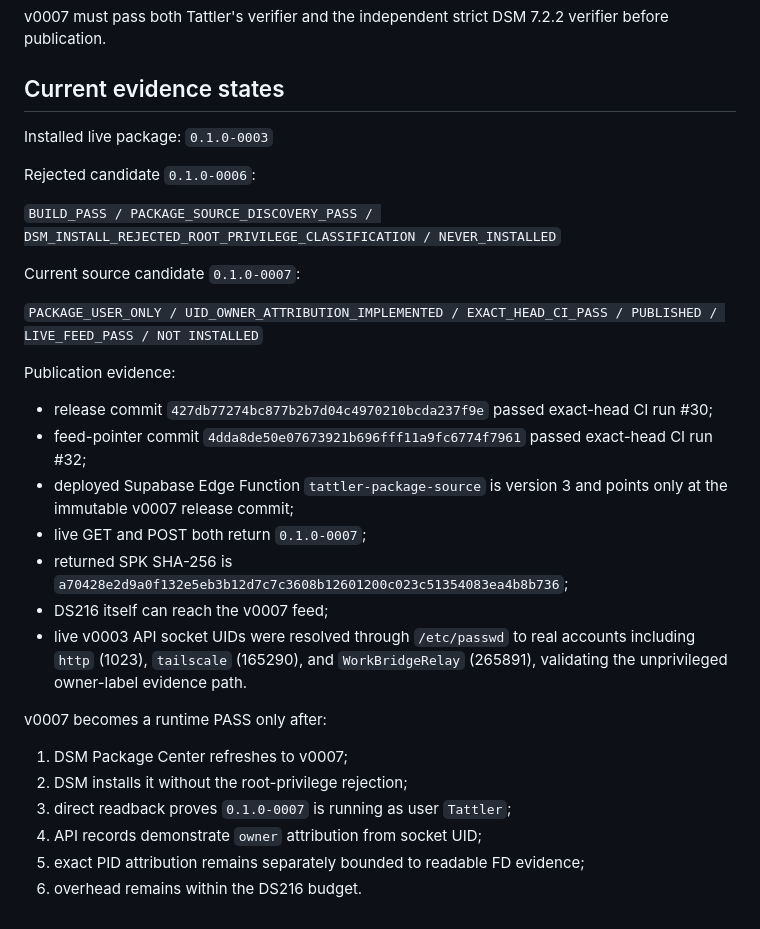
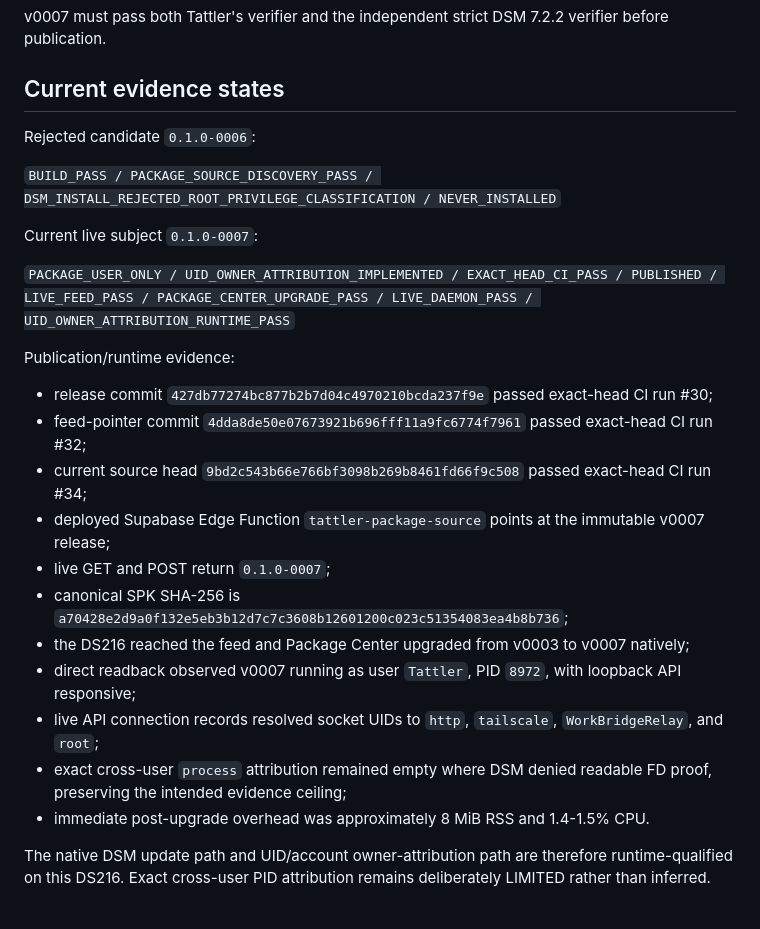
Before and after one commit to thebrazenbeard/tattler, a Markdown page: docs/DSM_7_2_2_CAPABILITY_AND_NATIVE_UPDATES.md, the part around the change. Drawn GitHub-style.

```diff
--- a/docs/DSM_7_2_2_CAPABILITY_AND_NATIVE_UPDATES.md
+++ b/docs/DSM_7_2_2_CAPABILITY_AND_NATIVE_UPDATES.md
@@ -112,29 +112,25 @@ v0007 must pass both Tattler's verifier and the independent strict DSM 7.2.2 ver
 
 ## Current evidence states
 
-Installed live package: `0.1.0-0003`
-
 Rejected candidate `0.1.0-0006`:
 
 `BUILD_PASS / PACKAGE_SOURCE_DISCOVERY_PASS / DSM_INSTALL_REJECTED_ROOT_PRIVILEGE_CLASSIFICATION / NEVER_INSTALLED`
 
-Current source candidate `0.1.0-0007`:
+Current live subject `0.1.0-0007`:
 
-`PACKAGE_USER_ONLY / UID_OWNER_ATTRIBUTION_IMPLEMENTED / EXACT_HEAD_CI_PASS / PUBLISHED / LIVE_FEED_PASS / NOT INSTALLED`
+`PACKAGE_USER_ONLY / UID_OWNER_ATTRIBUTION_IMPLEMENTED / EXACT_HEAD_CI_PASS / PUBLISHED / LIVE_FEED_PASS / PACKAGE_CENTER_UPGRADE_PASS / LIVE_DAEMON_PASS / UID_OWNER_ATTRIBUTION_RUNTIME_PASS`
 
-Publication evidence:
+Publication/runtime evidence:
 - release commit `427db77274bc877b2b7d04c4970210bcda237f9e` passed exact-head CI run #30;
 - feed-pointer commit `4dda8de50e07673921b696fff11a9fc6774f7961` passed exact-head CI run #32;
-- deployed Supabase Edge Function `tattler-package-source` is version 3 and points only at the immutable v0007 release commit;
-- live GET and POST both return `0.1.0-0007`;
-- returned SPK SHA-256 is `a70428e2d9a0f132e5eb3b12d7c7c3608b12601200c023c51354083ea4b8b736`;
-- DS216 itself can reach the v0007 feed;
-- live v0003 API socket UIDs were resolved through `/etc/passwd` to real accounts including `http` (1023), `tailscale` (165290), and `WorkBridgeRelay` (265891), validating the unprivileged owner-label evidence path.
+- current source head `9bd2c543b66e766bf3098b269b8461fd66f9c508` passed exact-head CI run #34;
+- deployed Supabase Edge Function `tattler-package-source` points at the immutable v0007 release;
+- live GET and POST return `0.1.0-0007`;
+- canonical SPK SHA-256 is `a70428e2d9a0f132e5eb3b12d7c7c3608b12601200c023c51354083ea4b8b736`;
+- the DS216 reached the feed and Package Center upgraded from v0003 to v0007 natively;
+- direct readback observed v0007 running as user `Tattler`, PID `8972`, with loopback API responsive;
+- live API connection records resolved socket UIDs to `http`, `tailscale`, `WorkBridgeRelay`, and `root`;
+- exact cross-user `process` attribution remained empty where DSM denied readable FD proof, preserving the intended evidence ceiling;
+- immediate post-upgrade overhead was approximately 8 MiB RSS and 1.4-1.5% CPU.
 
-v0007 becomes a runtime PASS only after:
-1. DSM Package Center refreshes to v0007;
-2. DSM installs it without the root-privilege rejection;
-3. direct readback proves `0.1.0-0007` is running as user `Tattler`;
-4. API records demonstrate `owner` attribution from socket UID;
-5. exact PID attribution remains separately bounded to readable FD evidence;
-6. overhead remains within the DS216 budget.
+The native DSM update path and UID/account owner-attribution path are therefore runtime-qualified on this DS216. Exact cross-user PID attribution remains deliberately LIMITED rather than inferred.
```
Also changed, not shown: README.md (+10 -3 lines), docs/DSM_7_2_2_RUNTIME_QUALIFICATION_20261004.md (+56 -0 lines).
